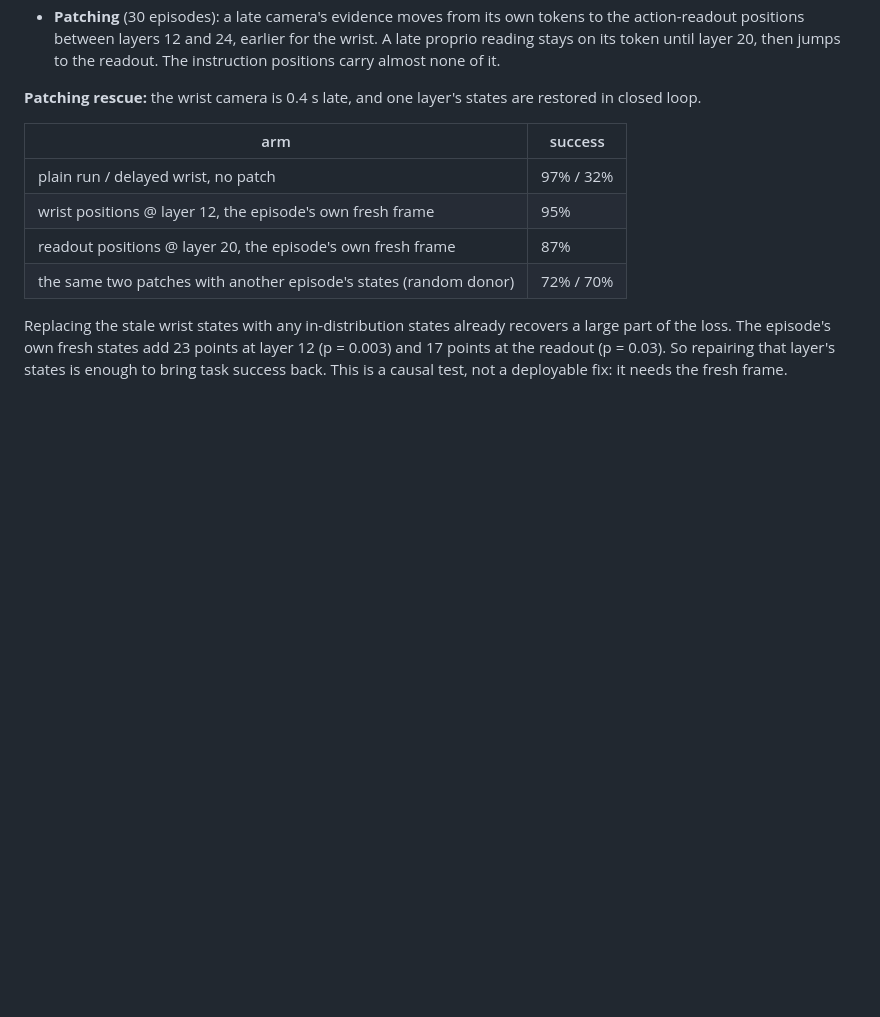
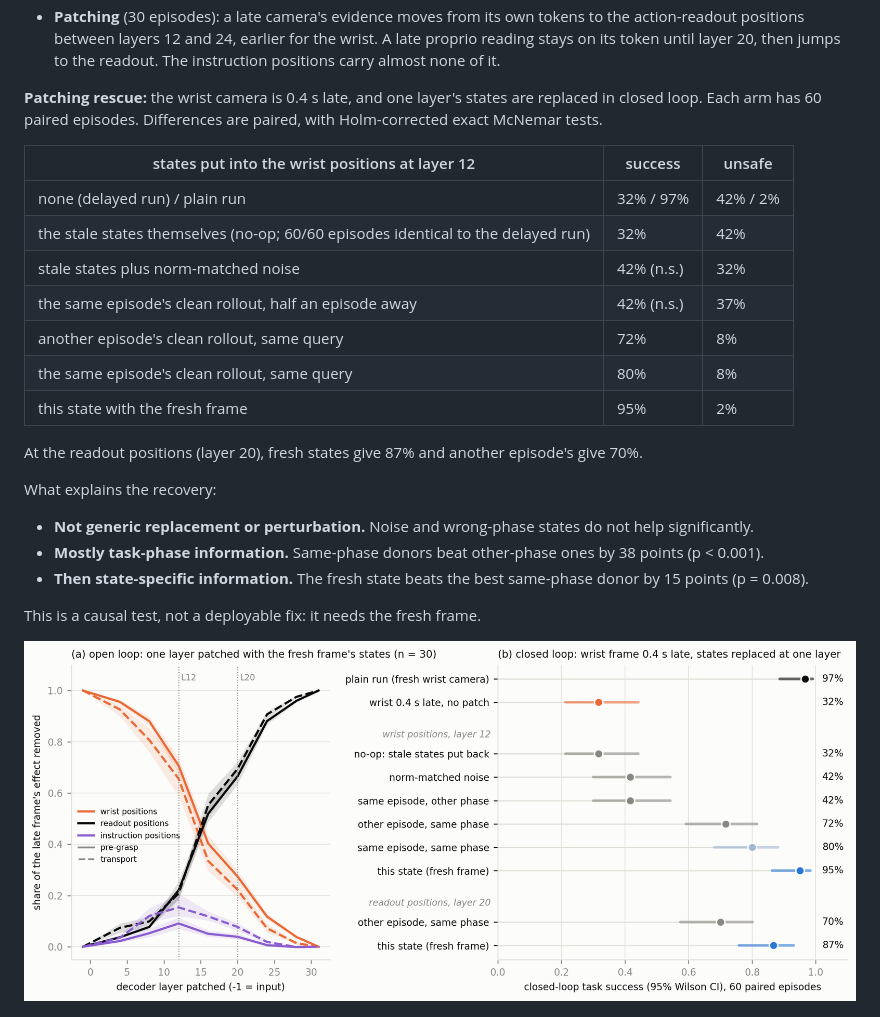
Before and after one commit to lakshayxi/vlamech, a Markdown page: README.md, the part around the change. Drawn GitHub-style; pictures changed too: results/figures/sensor_conflict/rescue.png; blank space fills up the shorter version.

Commit message:
rescue controls, combined patching figure and doc fixes

```diff
--- a/README.md
+++ b/README.md
@@ -228,19 +228,29 @@ In closed loop, with 60 paired pick-and-place episodes per row, plain success is
 - **Stuck gripper reading:** the robot closes on the object but lifts it in only 37% of episodes (98% plain). It then waits, as if the grasp never happened.
 - **Patching** (30 episodes): a late camera's evidence moves from its own tokens to the action-readout positions between layers 12 and 24, earlier for the wrist. A late proprio reading stays on its token until layer 20, then jumps to the readout. The instruction positions carry almost none of it.
 
-**Patching rescue:** the wrist camera is 0.4 s late, and one layer's states are restored in closed loop.
+**Patching rescue:** the wrist camera is 0.4 s late, and one layer's states are replaced in closed loop. Each arm has
+60 paired episodes. Differences are paired, with Holm-corrected exact McNemar tests.
 
-| arm | success |
-|---|---|
-| plain run / delayed wrist, no patch | 97% / 32% |
-| wrist positions @ layer 12, the episode's own fresh frame | 95% |
-| readout positions @ layer 20, the episode's own fresh frame | 87% |
-| the same two patches with another episode's states (random donor) | 72% / 70% |
+| states put into the wrist positions at layer 12 | success | unsafe |
+|---|---|---|
+| none (delayed run) / plain run | 32% / 97% | 42% / 2% |
+| the stale states themselves (no-op; 60/60 episodes identical to the delayed run) | 32% | 42% |
+| stale states plus norm-matched noise | 42% (n.s.) | 32% |
+| the same episode's clean rollout, half an episode away | 42% (n.s.) | 37% |
+| another episode's clean rollout, same query | 72% | 8% |
+| the same episode's clean rollout, same query | 80% | 8% |
+| this state with the fresh frame | 95% | 2% |
 
-Replacing the stale wrist states with any in-distribution states already recovers a large part of the loss. The
-episode's own fresh states add 23 points at layer 12 (p = 0.003) and 17 points at the readout (p = 0.03). So
-repairing that layer's states is enough to bring task success back. This is a causal test, not a deployable fix: it
-needs the fresh frame.
+At the readout positions (layer 20), fresh states give 87% and another episode's give 70%.
+
+What explains the recovery:
+- **Not generic replacement or perturbation.** Noise and wrong-phase states do not help significantly.
+- **Mostly task-phase information.** Same-phase donors beat other-phase ones by 38 points (p < 0.001).
+- **Then state-specific information.** The fresh state beats the best same-phase donor by 15 points (p = 0.008).
+
+This is a causal test, not a deployable fix: it needs the fresh frame.
+
+<p align="center"><img src="results/figures/sensor_conflict/rescue.png" width="100%"></p>
 
 <p align="center"><img src="results/figures/sensor_conflict/delay_ladder.png" width="45%"> <img src="results/figures/sensor_conflict/patching_delay.png" width="53%"></p>
 
```
Also changed, not shown: docs/sensor_conflict.md (+26 -3 lines), results/sensor_conflict/summary.md (+38 -19 lines), 2 other files.
